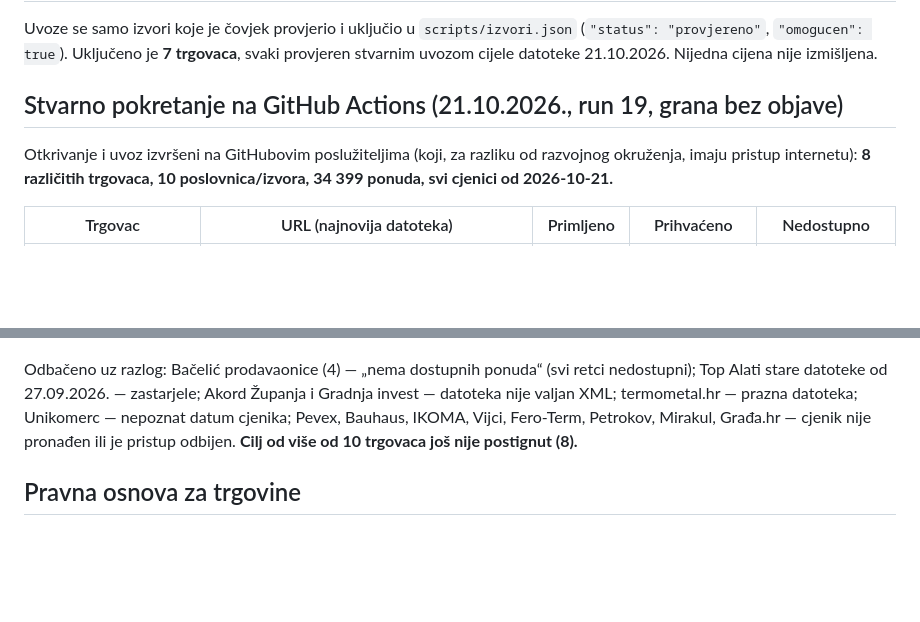
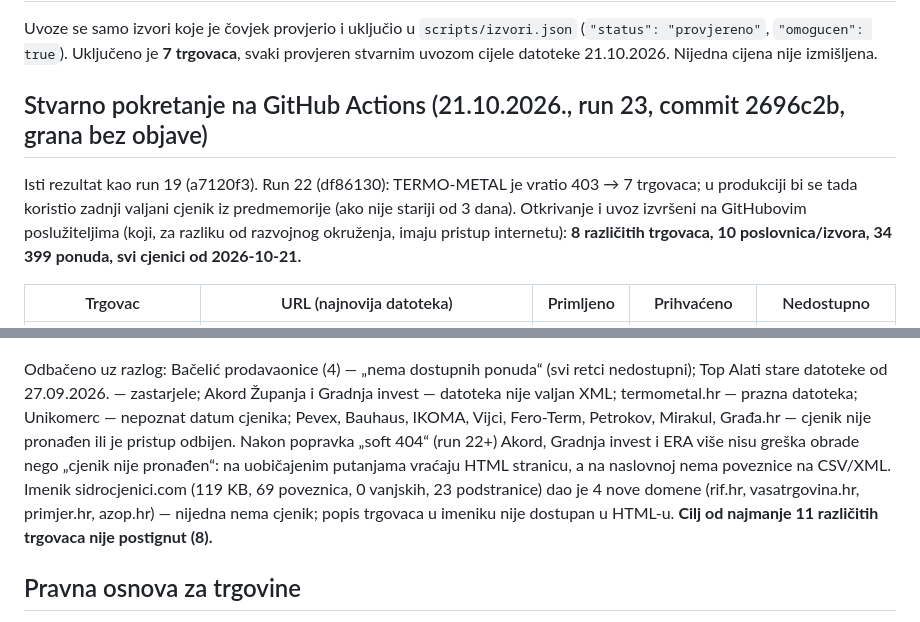
Before and after one commit to antiquecroatianoak-sudo/Najjeftiniji-gradjevinski-materijal, a Markdown page: docs/izvori.md, 2 parts joined by grey strips. Rendered like a GitHub page; blank space fills up the shorter version.

Commit message:
Docs: real runs 22 and 23, remaining blockers
Co-Authored-By: Claude Opus 5.5 <noreply@anthropic.com>
Claude-Session: https://claude.ai/code/session_012YQEjpXDyr7hVqmNyC8SPz

```diff
--- a/docs/izvori.md
+++ b/docs/izvori.md
@@ -4,7 +4,8 @@ Uvoze se samo izvori koje je čovjek provjerio i uključio u `scripts/izvori.jso
 (`"status": "provjereno"`, `"omogucen": true`). Uključeno je **7 trgovaca**, svaki provjeren stvarnim uvozom cijele datoteke 21.10.2026.
 Nijedna cijena nije izmišljena.
 
-## Stvarno pokretanje na GitHub Actions (21.10.2026., run 19, grana bez objave)
+## Stvarno pokretanje na GitHub Actions (21.10.2026., run 23, commit 2696c2b, grana bez objave)
+Isti rezultat kao run 19 (a7120f3). Run 22 (df86130): TERMO-METAL je vratio 403 → 7 trgovaca; u produkciji bi se tada koristio zadnji valjani cjenik iz predmemorije (ako nije stariji od 3 dana).
 Otkrivanje i uvoz izvršeni na GitHubovim poslužiteljima (koji, za razliku od razvojnog okruženja, imaju pristup internetu):
 **8 različitih trgovaca, 10 poslovnica/izvora, 34 399 ponuda, svi cjenici od 2026-10-21.**
 
@@ -22,7 +23,11 @@ Otkrivanje i uvoz izvršeni na GitHubovim poslužiteljima (koji, za razliku od r
 Odbačeno uz razlog: Bačelić prodavaonice (4) — „nema dostupnih ponuda“ (svi retci nedostupni); Top Alati stare datoteke od
 27.09.2026. — zastarjele; Akord Županja i Gradnja invest — datoteka nije valjan XML; termometal.hr — prazna datoteka;
 Unikomerc — nepoznat datum cjenika; Pevex, Bauhaus, IKOMA, Vijci, Fero-Term, Petrokov, Mirakul, Građa.hr — cjenik nije
-pronađen ili je pristup odbijen. **Cilj od više od 10 trgovaca još nije postignut (8).**
+pronađen ili je pristup odbijen. Nakon popravka „soft 404“ (run 22+) Akord, Gradnja invest i ERA više nisu greška
+obrade nego „cjenik nije pronađen“: na uobičajenim putanjama vraćaju HTML stranicu, a na naslovnoj nema poveznice na
+CSV/XML. Imenik sidrocjenici.com (119 KB, 69 poveznica, 0 vanjskih, 23 podstranice) dao je 4 nove domene (rif.hr,
+vasatrgovina.hr, primjer.hr, azop.hr) — nijedna nema cjenik; popis trgovaca u imeniku nije dostupan u HTML-u.
+**Cilj od najmanje 11 različitih trgovaca nije postignut (8).**
 
 ## Pravna osnova za trgovine
 - Odluka o objavi cjenika proizvoda i usluga kao mjera izravne kontrole cijena, **NN 101/2026**
```
